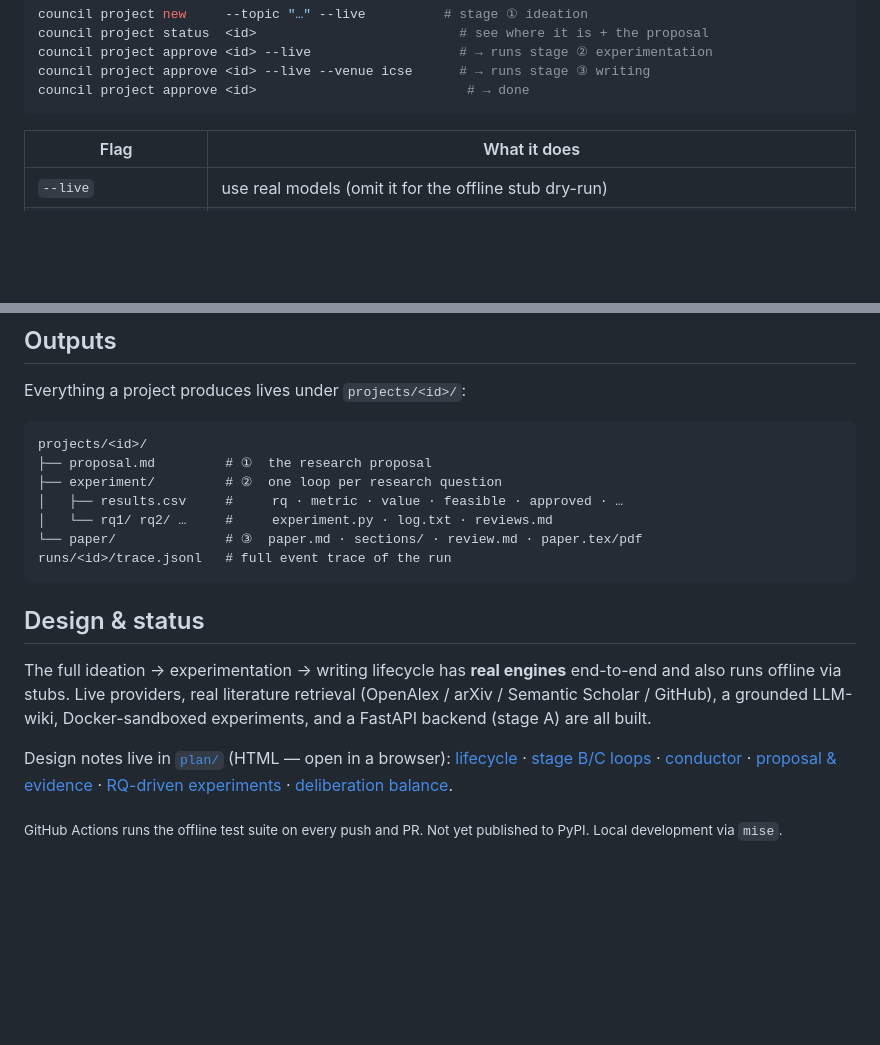
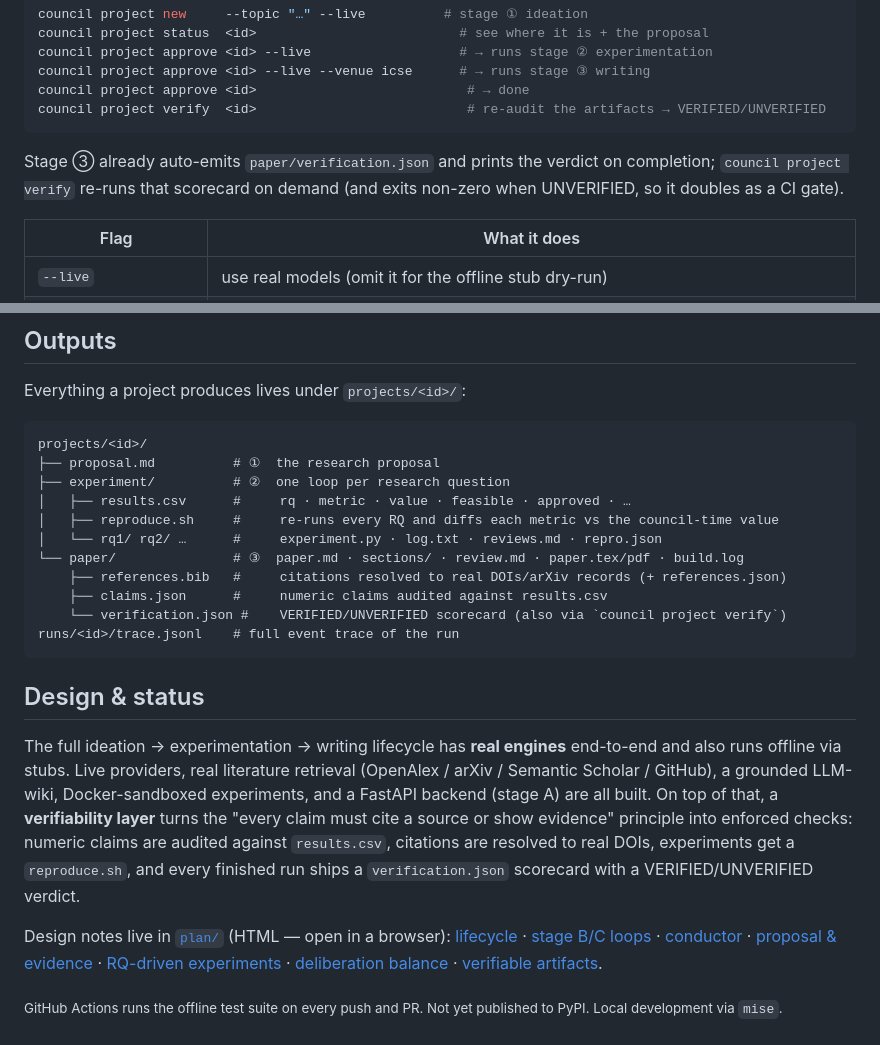
Before and after one commit to wannita901/research-council, a Markdown page: README.md, 2 parts joined by grey strips. GitHub-like rendering; blank space fills up the shorter version.

Commit message:
no-mistakes(document): document verifiability scorecard, project verify command, new artifacts

````diff
--- a/README.md
+++ b/README.md
@@ -92,7 +92,10 @@ council project status  <id>                          # see where it is + the pr
 council project approve <id> --live                   # → runs stage ② experimentation
 council project approve <id> --live --venue icse      # → runs stage ③ writing
 council project approve <id>                           # → done
+council project verify  <id>                           # re-audit the artifacts → VERIFIED/UNVERIFIED
 ```
+
+Stage ③ already auto-emits `paper/verification.json` and prints the verdict on completion; `council project verify` re-runs that scorecard on demand (and exits non-zero when UNVERIFIED, so it doubles as a CI gate).
 
 | Flag | What it does |
 | --- | --- |
@@ -121,18 +124,22 @@ Everything a project produces lives under `projects/<id>/`:
 
 ```
 projects/<id>/
-├── proposal.md         # ①  the research proposal
-├── experiment/         # ②  one loop per research question
-│   ├── results.csv     #     rq · metric · value · feasible · approved · …
-│   └── rq1/ rq2/ …     #     experiment.py · log.txt · reviews.md
-└── paper/              # ③  paper.md · sections/ · review.md · paper.tex/pdf
-runs/<id>/trace.jsonl   # full event trace of the run
+├── proposal.md          # ①  the research proposal
+├── experiment/          # ②  one loop per research question
+│   ├── results.csv      #     rq · metric · value · feasible · approved · …
+│   ├── reproduce.sh     #     re-runs every RQ and diffs each metric vs the council-time value
+│   └── rq1/ rq2/ …      #     experiment.py · log.txt · reviews.md · repro.json
+└── paper/               # ③  paper.md · sections/ · review.md · paper.tex/pdf · build.log
+    ├── references.bib   #     citations resolved to real DOIs/arXiv records (+ references.json)
+    ├── claims.json      #     numeric claims audited against results.csv
+    └── verification.json #    VERIFIED/UNVERIFIED scorecard (also via `council project verify`)
+runs/<id>/trace.jsonl    # full event trace of the run
 ```
 
 ## Design & status
 
-The full ideation → experimentation → writing lifecycle has **real engines** end-to-end and also runs offline via stubs. Live providers, real literature retrieval (OpenAlex / arXiv / Semantic Scholar / GitHub), a grounded LLM-wiki, Docker-sandboxed experiments, and a FastAPI backend (stage A) are all built.
+The full ideation → experimentation → writing lifecycle has **real engines** end-to-end and also runs offline via stubs. Live providers, real literature retrieval (OpenAlex / arXiv / Semantic Scholar / GitHub), a grounded LLM-wiki, Docker-sandboxed experiments, and a FastAPI backend (stage A) are all built. On top of that, a **verifiability layer** turns the "every claim must cite a source or show evidence" principle into enforced checks: numeric claims are audited against `results.csv`, citations are resolved to real DOIs, experiments get a `reproduce.sh`, and every finished run ships a `verification.json` scorecard with a VERIFIED/UNVERIFIED verdict.
 
-Design notes live in [`plan/`](plan/1_sota-gap-analysis.html) (HTML — open in a browser): [lifecycle](plan/13_research-lifecycle.html) · [stage B/C loops](plan/18_stage-bc-loops.html) · [conductor](plan/19_conversational-conductor.html) · [proposal & evidence](plan/20_proposal-and-evidence.html) · [RQ-driven experiments](plan/21_rq-driven-experiments.html) · [deliberation balance](plan/23_deliberation-balance.html).
+Design notes live in [`plan/`](plan/1_sota-gap-analysis.html) (HTML — open in a browser): [lifecycle](plan/13_research-lifecycle.html) · [stage B/C loops](plan/18_stage-bc-loops.html) · [conductor](plan/19_conversational-conductor.html) · [proposal & evidence](plan/20_proposal-and-evidence.html) · [RQ-driven experiments](plan/21_rq-driven-experiments.html) · [deliberation balance](plan/23_deliberation-balance.html) · [verifiable artifacts](plan/25_verifiable-artifacts-gap.html).
 
 <sub>GitHub Actions runs the offline test suite on every push and PR. Not yet published to PyPI. Local development via `mise`.</sub>
````
